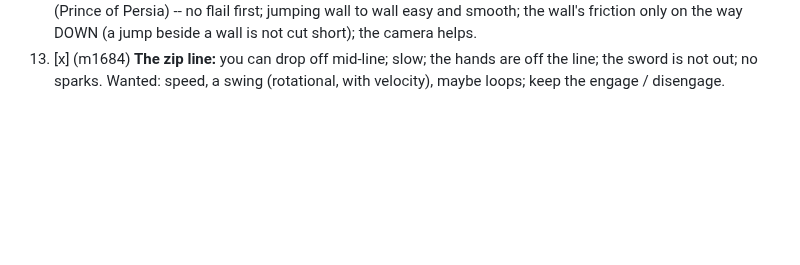
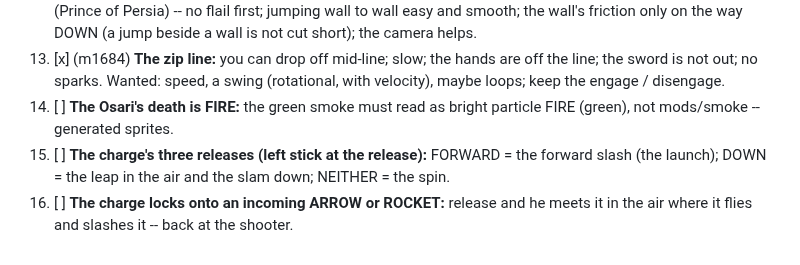
Before and after one commit to colinwillow/zap, a Markdown page: DOCKET.md, the part around the change. Rendered like a GitHub page; blank space fills up the shorter version.

Commit message:
DOCKET: Osari fire, the three charge releases, slashing arrows
Co-Authored-By: Claude Opus 5.5 <noreply@anthropic.com>
Claude-Session: https://claude.ai/code/session_01FXzpagnksiDmMAqP3MTiXJ

```diff
--- a/DOCKET.md
+++ b/DOCKET.md
@@ -27,3 +27,8 @@
        only on the way DOWN (a jump beside a wall is not cut short); the camera helps.
 13. [x] (m1684) **The zip line:** you can drop off mid-line; slow; the hands are off the line; the sword is not out; no sparks. Wanted: speed, a swing
        (rotational, with velocity), maybe loops; keep the engage / disengage.
+14. [ ] **The Osari's death is FIRE:** the green smoke must read as bright particle FIRE (green), not mods/smoke -- generated sprites.
+15. [ ] **The charge's three releases (left stick at the release):** FORWARD = the forward slash (the launch); DOWN = the leap in the air and the
+       slam down; NEITHER = the spin.
+16. [ ] **The charge locks onto an incoming ARROW or ROCKET:** release and he meets it in the air where it flies and slashes it -- back at
+       the shooter.
```
